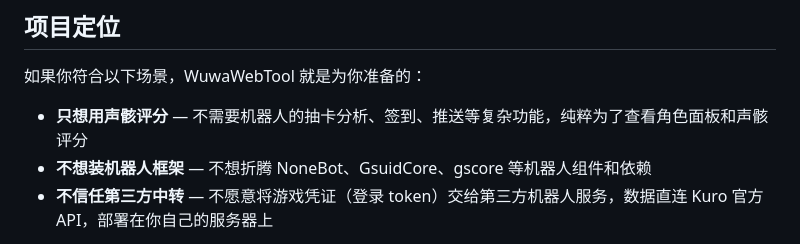
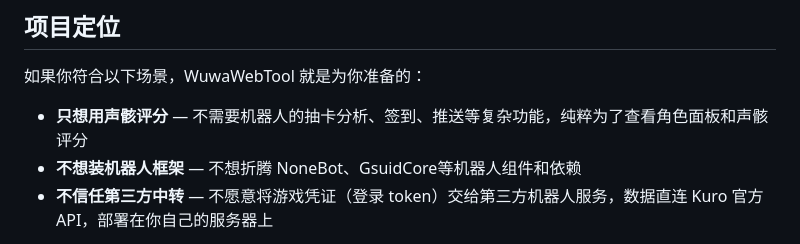
Before and after one commit to eventhorizonsky/WuwaWebTool, a Markdown page: README.md, the part around the change. GitHub-like rendering.

Commit message:
Fix formatting in README.md for clarity

```diff
--- a/README.md
+++ b/README.md
@@ -7,7 +7,7 @@
 如果你符合以下场景，WuwaWebTool 就是为你准备的：
 
 - **只想用声骸评分** — 不需要机器人的抽卡分析、签到、推送等复杂功能，纯粹为了查看角色面板和声骸评分
-- **不想装机器人框架** — 不想折腾 NoneBot、GsuidCore、gscore 等机器人组件和依赖
+- **不想装机器人框架** — 不想折腾 NoneBot、GsuidCore等机器人组件和依赖
 - **不信任第三方中转** — 不愿意将游戏凭证（登录 token）交给第三方机器人服务，数据直连 Kuro 官方 API，部署在你自己的服务器上
 
 如果你只是**不想通过 QQ/ Discord 机器人来查评分**，对其他方面没有顾虑，也可以试试微信小程序 **XWUID**，相当好用。
```
